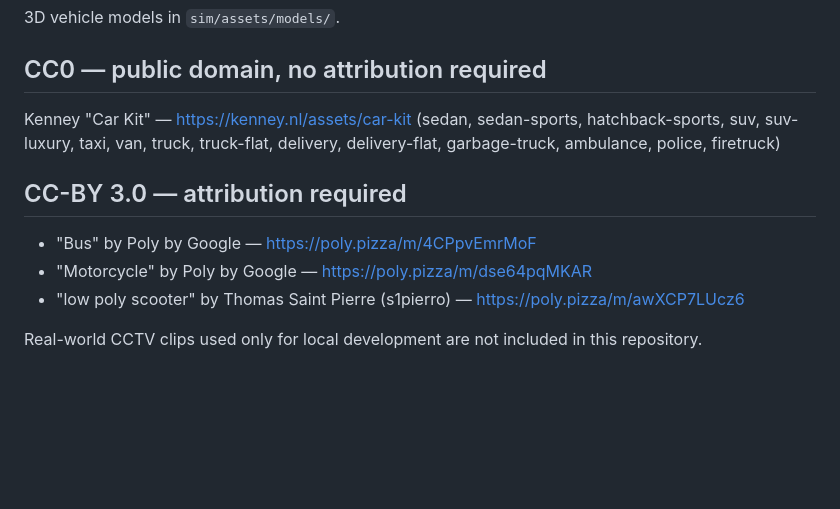
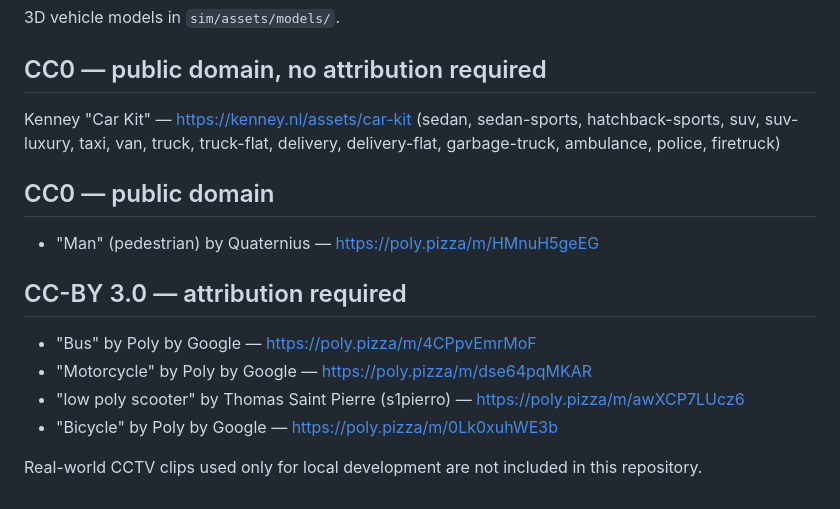
Before and after one commit to kafle1/relay, a Markdown page: ATTRIBUTION.md, the part around the change. GitHub-like rendering; blank space fills up the shorter version.

```diff
--- a/ATTRIBUTION.md
+++ b/ATTRIBUTION.md
@@ -7,9 +7,13 @@ Kenney "Car Kit" — https://kenney.nl/assets/car-kit
 (sedan, sedan-sports, hatchback-sports, suv, suv-luxury, taxi, van, truck, truck-flat,
 delivery, delivery-flat, garbage-truck, ambulance, police, firetruck)
 
+## CC0 — public domain
+- "Man" (pedestrian) by Quaternius — https://poly.pizza/m/HMnuH5geEG
+
 ## CC-BY 3.0 — attribution required
 - "Bus" by Poly by Google — https://poly.pizza/m/4CPpvEmrMoF
 - "Motorcycle" by Poly by Google — https://poly.pizza/m/dse64pqMKAR
 - "low poly scooter" by Thomas Saint Pierre (s1pierro) — https://poly.pizza/m/awXCP7LUcz6
+- "Bicycle" by Poly by Google — https://poly.pizza/m/0Lk0xuhWE3b
 
 Real-world CCTV clips used only for local development are not included in this repository.
```
Also changed, not shown: README.md (+85 -51 lines), docs/img/compare.jpg (added), docs/img/live_loop.jpg (added), docs/img/t_junction.jpg (added).
